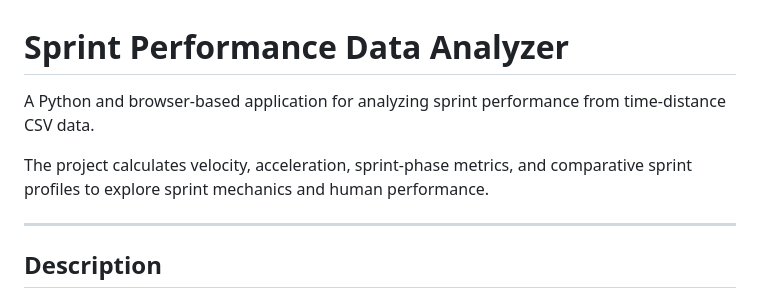
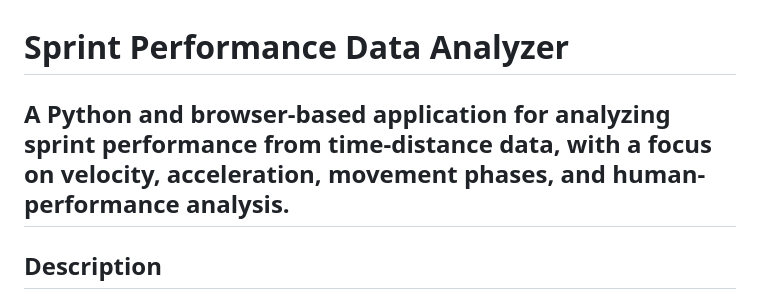
Before and after one commit to BridgeCleo/Sprint-Performance-Analyzer, a Markdown page: README.md, the part around the change. GitHub-like rendering.

Commit message:
Revise README for sprint performance analyzer
Updated project description and features for clarity and conciseness.

```diff
--- a/README.md
+++ b/README.md
@@ -1,10 +1,7 @@
 # Sprint Performance Data Analyzer
 
 
-A Python and browser-based application for analyzing sprint performance from time-distance CSV data.
-
-The project calculates velocity, acceleration, sprint-phase metrics, and comparative sprint profiles to explore sprint mechanics and human performance.
-
+A Python and browser-based application for analyzing sprint performance from time-distance data, with a focus on velocity, acceleration, movement phases, and human-performance analysis.
 ---
 
 ## Description
```
